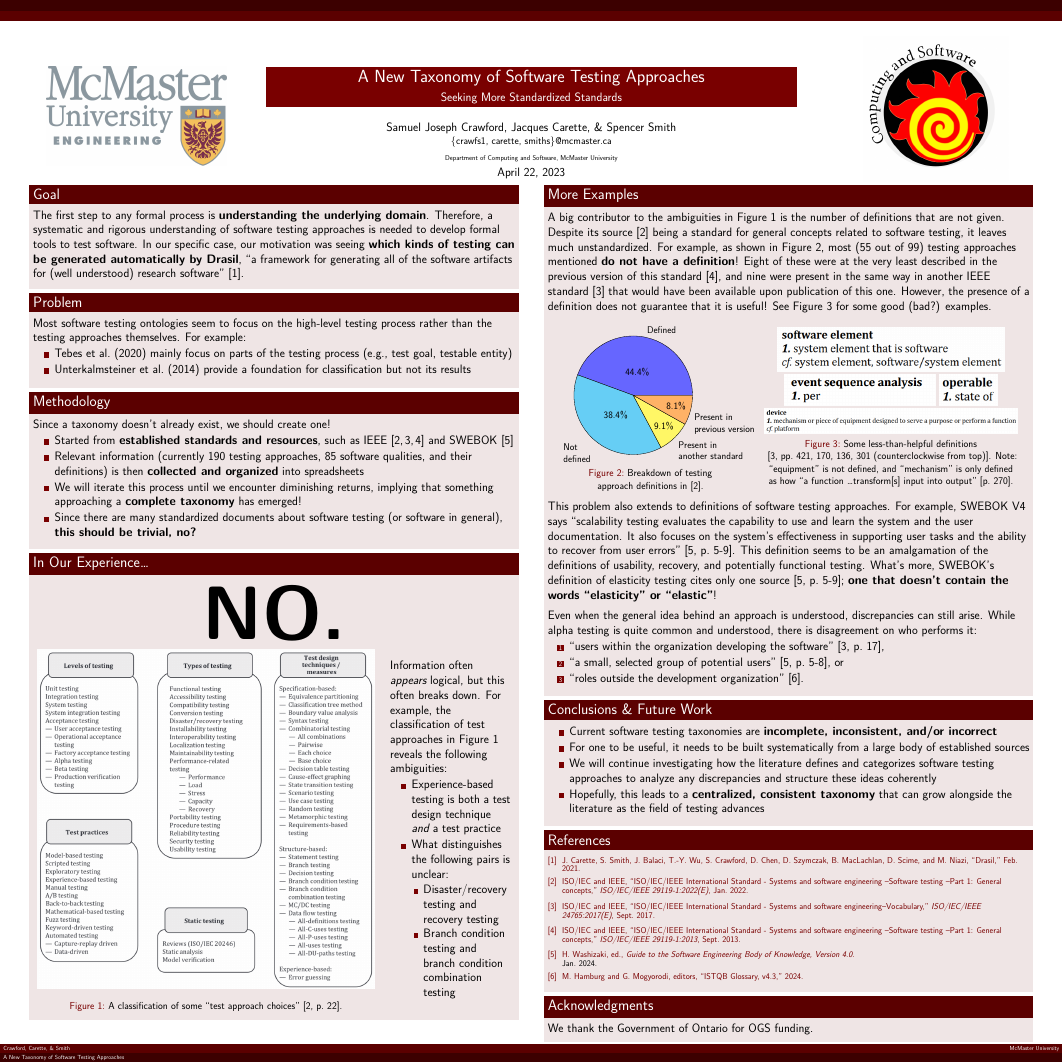
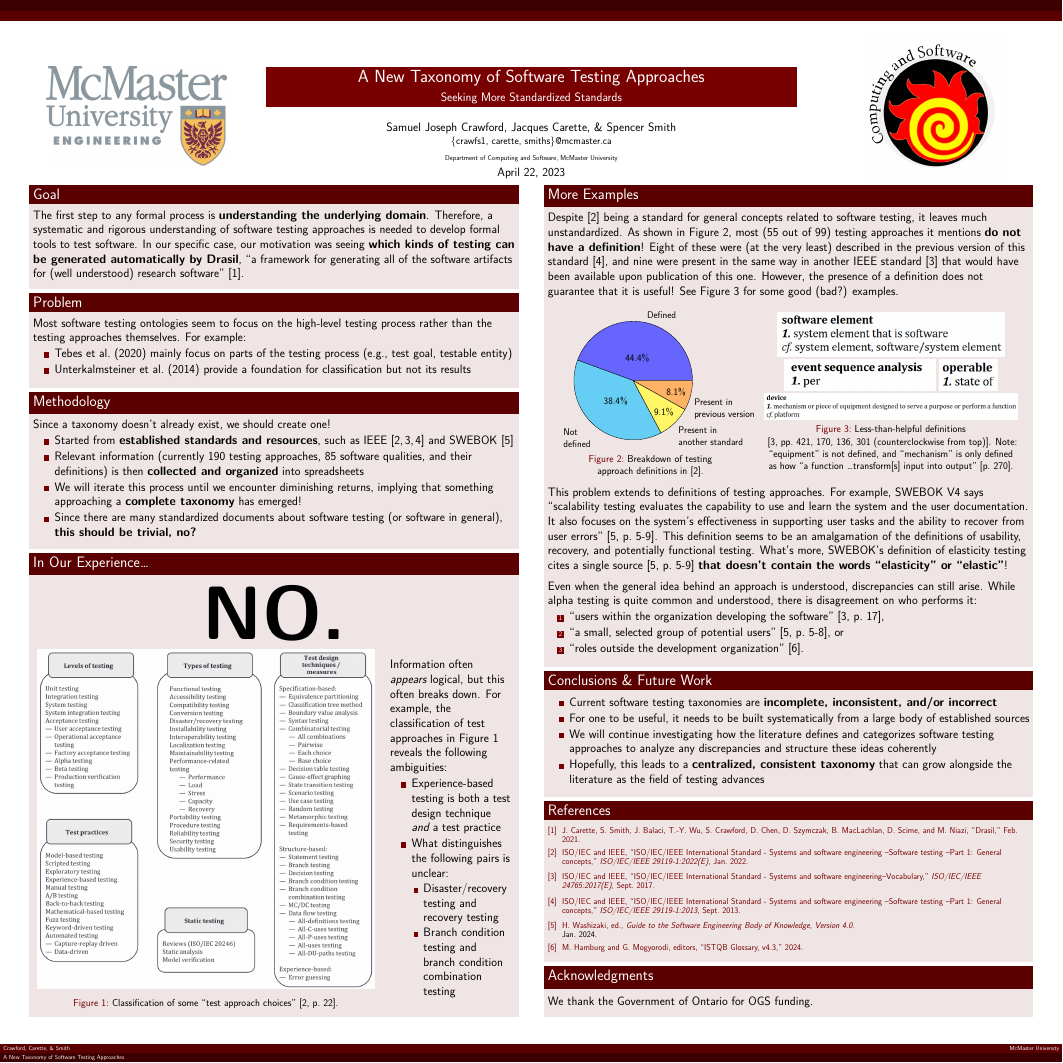
Before and after one commit to samm82/TestingTesting, a LaTeX poster (poster.tex): the whole page. Compiled offline with XeLaTeX.

Commit message:
Remove some fluff from More Examples section
Improve captions

```diff
--- a/poster.tex
+++ b/poster.tex
@@ -129,8 +129,8 @@
                         \begin{figure}
                             \centering
                             \includegraphics[width=\textwidth]{test approach choices.png}
-                            \vspace{-5mm}
-                            \caption{A classification of some ``test approach choices''
+                            \vspace{-7mm}
+                            \caption{Classification of some ``test approach choices''
                                 \cite[p.~22]{IEEE2022}.}
                             \label{Fig:approach-choices}
                         \end{figure}
@@ -161,13 +161,11 @@
 
     \begin{textblock}{7.25}(8.25,2.75)
         \begin{block}{\fontsize{37}{20}\selectfont More Examples}
-            A big contributor to the ambiguities in
-            Figure~\ref{Fig:approach-choices} is the number of definitions that
-            are not given. Despite its source \cite{IEEE2022} being a standard
+            Despite \cite{IEEE2022} being a standard
             for general concepts related to software testing, it leaves much
-            unstandardized. For example, as shown in Figure~\ref{Fig:IEEEdefs},
-            most (55 out of 99) testing approaches mentioned \textbf{do not
-                have a definition}! Eight of these were at the very least
+            unstandardized. As shown in Figure~\ref{Fig:IEEEdefs},
+            most (55 out of 99) testing approaches it mentions \textbf{do not
+                have a definition}! Eight of these were (at the very least)
             described in the previous version of this standard \cite{IEEE2013},
             and nine were present in the same way in another
             IEEE standard \cite{IEEE2017} that would have been available
@@ -208,7 +206,7 @@
 
                             \vspace{2mm}
 
-                            \caption{Some less-than-helpful definitions\\
+                            \caption{Less-than-helpful definitions\\
                             \cite[pp.~421, 170, 136, 301 (counterclockwise from top)]{IEEE2017}.
                             Note: ``equipment'' is not defined, and
                             ``mechanism'' is only defined as how ``a function
@@ -221,7 +219,7 @@
 
             \quad\\ % needed for line break
 
-            This problem also extends to definitions of software testing
+            This problem extends to definitions of testing
             approaches. For example, SWEBOK V4 says ``scalability testing
             evaluates the capability to use and learn the system and the user
             documentation. It also focuses on the system's effectiveness in
@@ -229,8 +227,8 @@
             \cite[p.~5-9]{SWEBOK2024}. This definition seems to be an
             amalgamation of the definitions of usability, recovery, and
             potentially functional testing. What's more, SWEBOK's definition
-            of elasticity testing cites only one source \cite[p.~5-9]{SWEBOK2024};
-            \textbf{one that doesn't contain the words ``elasticity'' or ``elastic''}!
+            of elasticity testing cites a single source \cite[p.~5-9]{SWEBOK2024}
+            \textbf{that doesn't contain the words ``elasticity'' or ``elastic''}!
             \vspace{5mm}\\
             Even when the general idea behind an approach is understood,
             discrepancies can still arise. While alpha testing is quite common
```
Also changed, not shown: poster.pdf, poster.tex (3 more changed lines).
